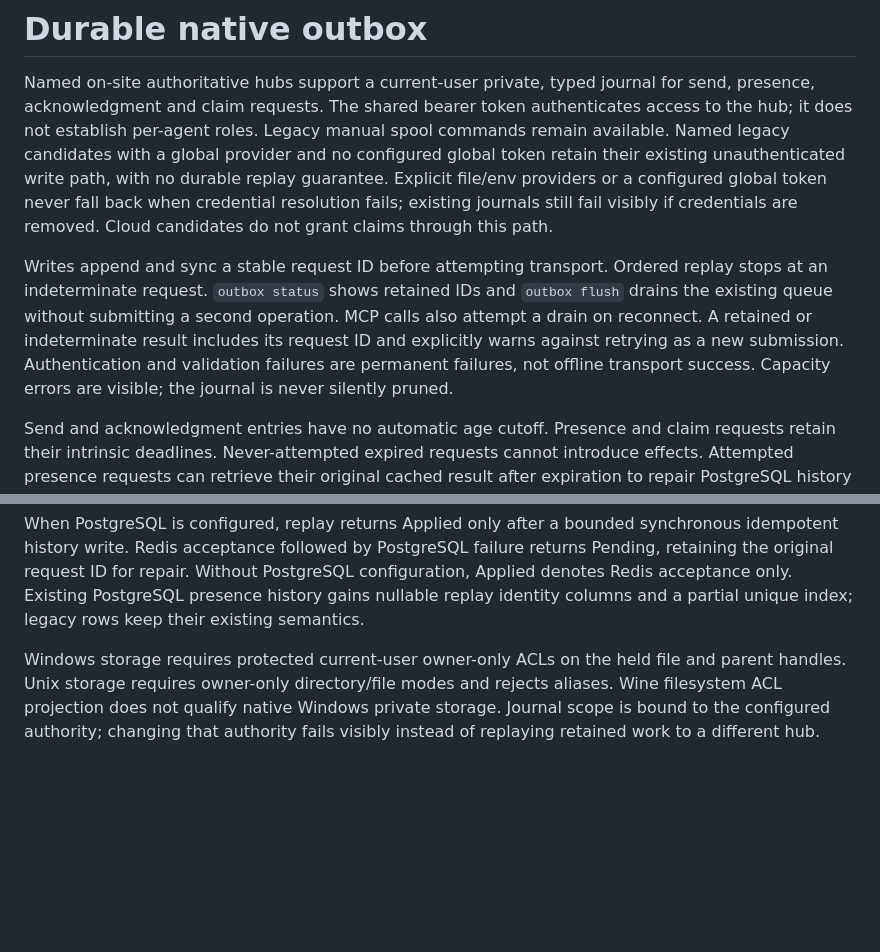
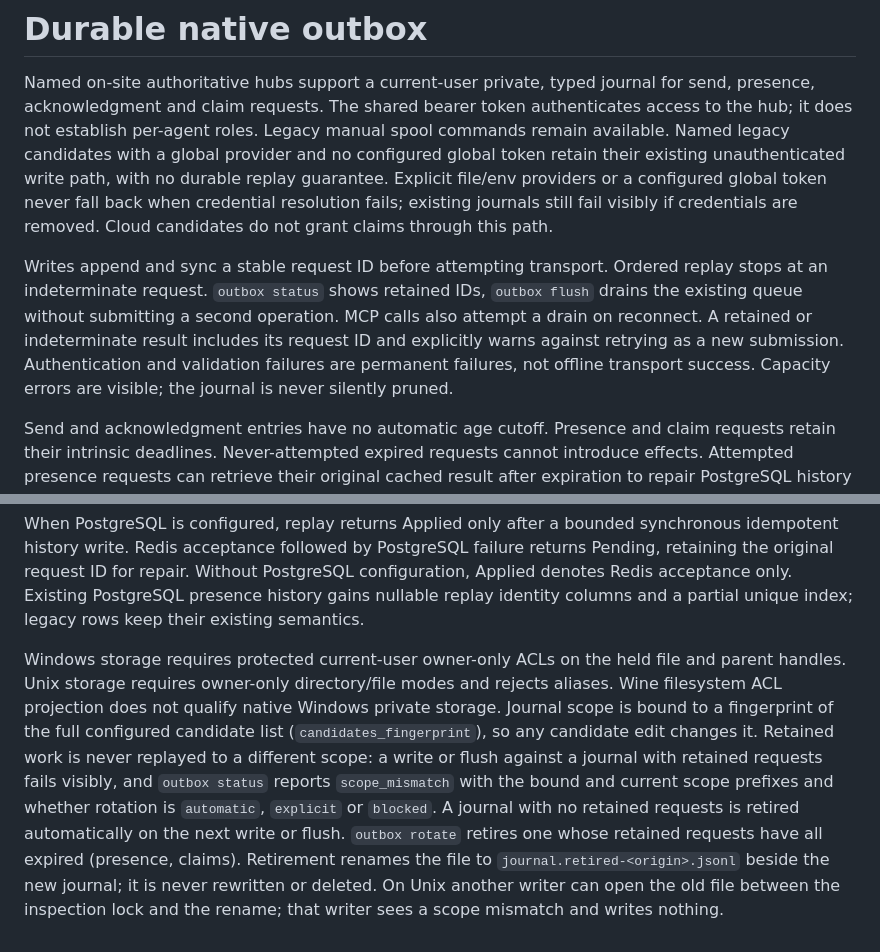
Before and after one commit to David-Martel/agent-hub, a Markdown page: docs/durable-outbox.md, 2 parts joined by grey strips. GitHub-like rendering; blank space fills up the shorter version.

Commit message:
docs(outbox): describe scope mismatch reporting and rotation
Document that the journal binds the full candidate-list fingerprint, what
`outbox status` reports on a mismatch, automatic retirement of settled
journals, the explicit `outbox rotate` for expired-only requests, and the
Unix window between the inspection lock and the rename.

Co-Authored-By: Claude Opus 5.5 <noreply@anthropic.com>
Agent: claude

```diff
--- a/docs/durable-outbox.md
+++ b/docs/durable-outbox.md
@@ -2,7 +2,7 @@
 
 Named on-site authoritative hubs support a current-user private, typed journal for send, presence, acknowledgment and claim requests. The shared bearer token authenticates access to the hub; it does not establish per-agent roles. Legacy manual spool commands remain available. Named legacy candidates with a global provider and no configured global token retain their existing unauthenticated write path, with no durable replay guarantee. Explicit file/env providers or a configured global token never fall back when credential resolution fails; existing journals still fail visibly if credentials are removed. Cloud candidates do not grant claims through this path.
 
-Writes append and sync a stable request ID before attempting transport. Ordered replay stops at an indeterminate request. `outbox status` shows retained IDs and `outbox flush` drains the existing queue without submitting a second operation. MCP calls also attempt a drain on reconnect. A retained or indeterminate result includes its request ID and explicitly warns against retrying as a new submission. Authentication and validation failures are permanent failures, not offline transport success. Capacity errors are visible; the journal is never silently pruned.
+Writes append and sync a stable request ID before attempting transport. Ordered replay stops at an indeterminate request. `outbox status` shows retained IDs, `outbox flush` drains the existing queue without submitting a second operation. MCP calls also attempt a drain on reconnect. A retained or indeterminate result includes its request ID and explicitly warns against retrying as a new submission. Authentication and validation failures are permanent failures, not offline transport success. Capacity errors are visible; the journal is never silently pruned.
 
 Send and acknowledgment entries have no automatic age cutoff. Presence and claim requests retain their intrinsic deadlines. Never-attempted expired requests cannot introduce effects. Attempted presence requests can retrieve their original cached result after expiration to repair PostgreSQL history without resurrecting live presence. Claim replay atomically checks the actual returned lease expiry and exact current authoritative lease record, including original timestamp, status and scope. Release, same-agent replacement, contention and resolution cannot revive a cached grant. The check observes authority at that instant; it cannot promise a lease remains unchanged after the response. An ambiguous grant remains pending; replay does not grant it again or assert ownership offline.
 
@@ -12,4 +12,4 @@ Durability depends on Redis persistence and retention of both stream and memo ke
 
 When PostgreSQL is configured, replay returns Applied only after a bounded synchronous idempotent history write. Redis acceptance followed by PostgreSQL failure returns Pending, retaining the original request ID for repair. Without PostgreSQL configuration, Applied denotes Redis acceptance only. Existing PostgreSQL presence history gains nullable replay identity columns and a partial unique index; legacy rows keep their existing semantics.
 
-Windows storage requires protected current-user owner-only ACLs on the held file and parent handles. Unix storage requires owner-only directory/file modes and rejects aliases. Wine filesystem ACL projection does not qualify native Windows private storage. Journal scope is bound to the configured authority; changing that authority fails visibly instead of replaying retained work to a different hub.
+Windows storage requires protected current-user owner-only ACLs on the held file and parent handles. Unix storage requires owner-only directory/file modes and rejects aliases. Wine filesystem ACL projection does not qualify native Windows private storage. Journal scope is bound to a fingerprint of the full configured candidate list (`candidates_fingerprint`), so any candidate edit changes it. Retained work is never replayed to a different scope: a write or flush against a journal with retained requests fails visibly, and `outbox status` reports `scope_mismatch` with the bound and current scope prefixes and whether rotation is `automatic`, `explicit` or `blocked`. A journal with no retained requests is retired automatically on the next write or flush. `outbox rotate` retires one whose retained requests have all expired (presence, claims). Retirement renames the file to `journal.retired-<origin>.jsonl` beside the new journal; it is never rewritten or deleted. On Unix another writer can open the old file between the inspection lock and the rename; that writer sees a scope mismatch and writes nothing.
```
